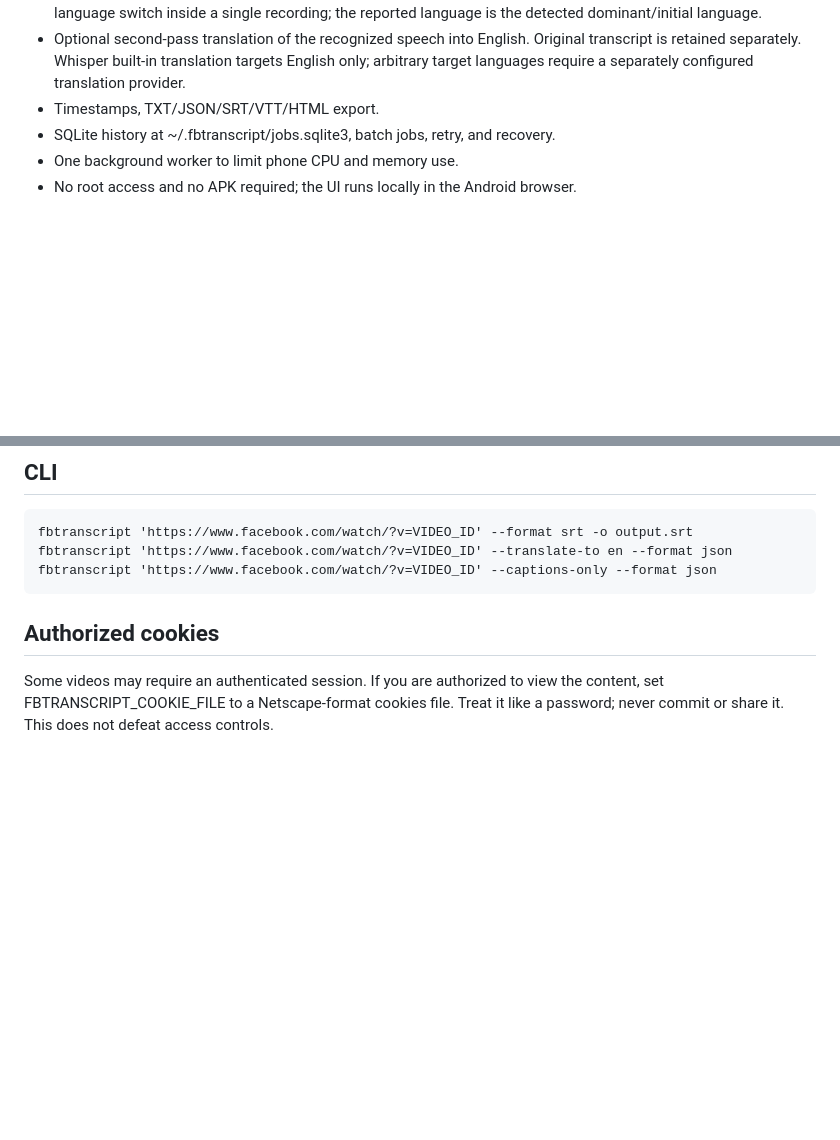
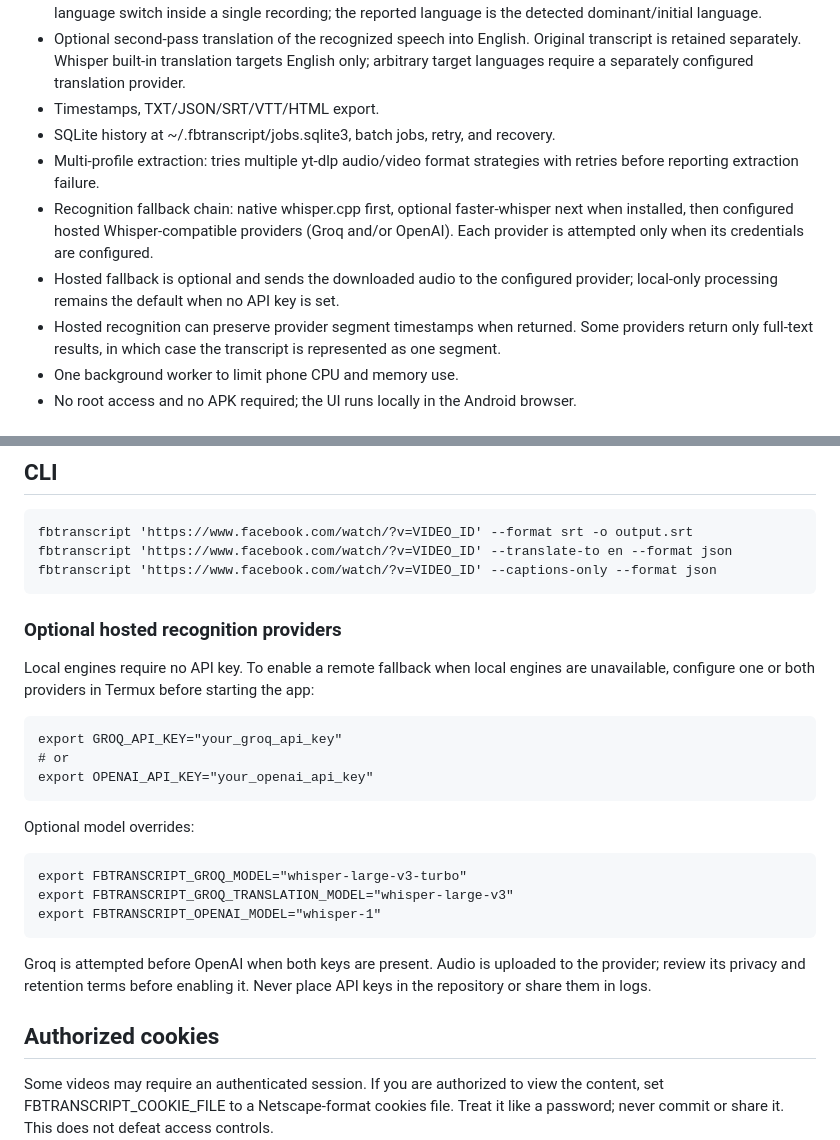
Before and after one commit to galaxyuniversity900-oss/Facebook-Transcript-API-FBTranscript, a Markdown page: README.md, 2 parts joined by grey strips. GitHub-like rendering; blank space fills up the shorter version.

Commit message:
Document extraction and speech-engine fallback chain

```diff
--- a/README.md
+++ b/README.md
@@ -32,6 +32,10 @@ The Whisper setup compiles whisper.cpp locally and downloads a model. It require
 - Optional second-pass translation of the recognized speech into English. Original transcript is retained separately. Whisper built-in translation targets English only; arbitrary target languages require a separately configured translation provider.
 - Timestamps, TXT/JSON/SRT/VTT/HTML export.
 - SQLite history at ~/.fbtranscript/jobs.sqlite3, batch jobs, retry, and recovery.
+- Multi-profile extraction: tries multiple yt-dlp audio/video format strategies with retries before reporting extraction failure.
+- Recognition fallback chain: native whisper.cpp first, optional faster-whisper next when installed, then configured hosted Whisper-compatible providers (Groq and/or OpenAI). Each provider is attempted only when its credentials are configured.
+- Hosted fallback is optional and sends the downloaded audio to the configured provider; local-only processing remains the default when no API key is set.
+- Hosted recognition can preserve provider segment timestamps when returned. Some providers return only full-text results, in which case the transcript is represented as one segment.
 - One background worker to limit phone CPU and memory use.
 - No root access and no APK required; the UI runs locally in the Android browser.
 
@@ -53,6 +57,22 @@ Optional desktop faster-whisper:
     fbtranscript 'https://www.facebook.com/watch/?v=VIDEO_ID' --format srt -o output.srt
     fbtranscript 'https://www.facebook.com/watch/?v=VIDEO_ID' --translate-to en --format json
     fbtranscript 'https://www.facebook.com/watch/?v=VIDEO_ID' --captions-only --format json
+
+### Optional hosted recognition providers
+
+Local engines require no API key. To enable a remote fallback when local engines are unavailable, configure one or both providers in Termux before starting the app:
+
+    export GROQ_API_KEY="your_groq_api_key"
+    # or
+    export OPENAI_API_KEY="your_openai_api_key"
+
+Optional model overrides:
+
+    export FBTRANSCRIPT_GROQ_MODEL="whisper-large-v3-turbo"
+    export FBTRANSCRIPT_GROQ_TRANSLATION_MODEL="whisper-large-v3"
+    export FBTRANSCRIPT_OPENAI_MODEL="whisper-1"
+
+Groq is attempted before OpenAI when both keys are present. Audio is uploaded to the provider; review its privacy and retention terms before enabling it. Never place API keys in the repository or share them in logs.
 
 ## Authorized cookies
 
```
